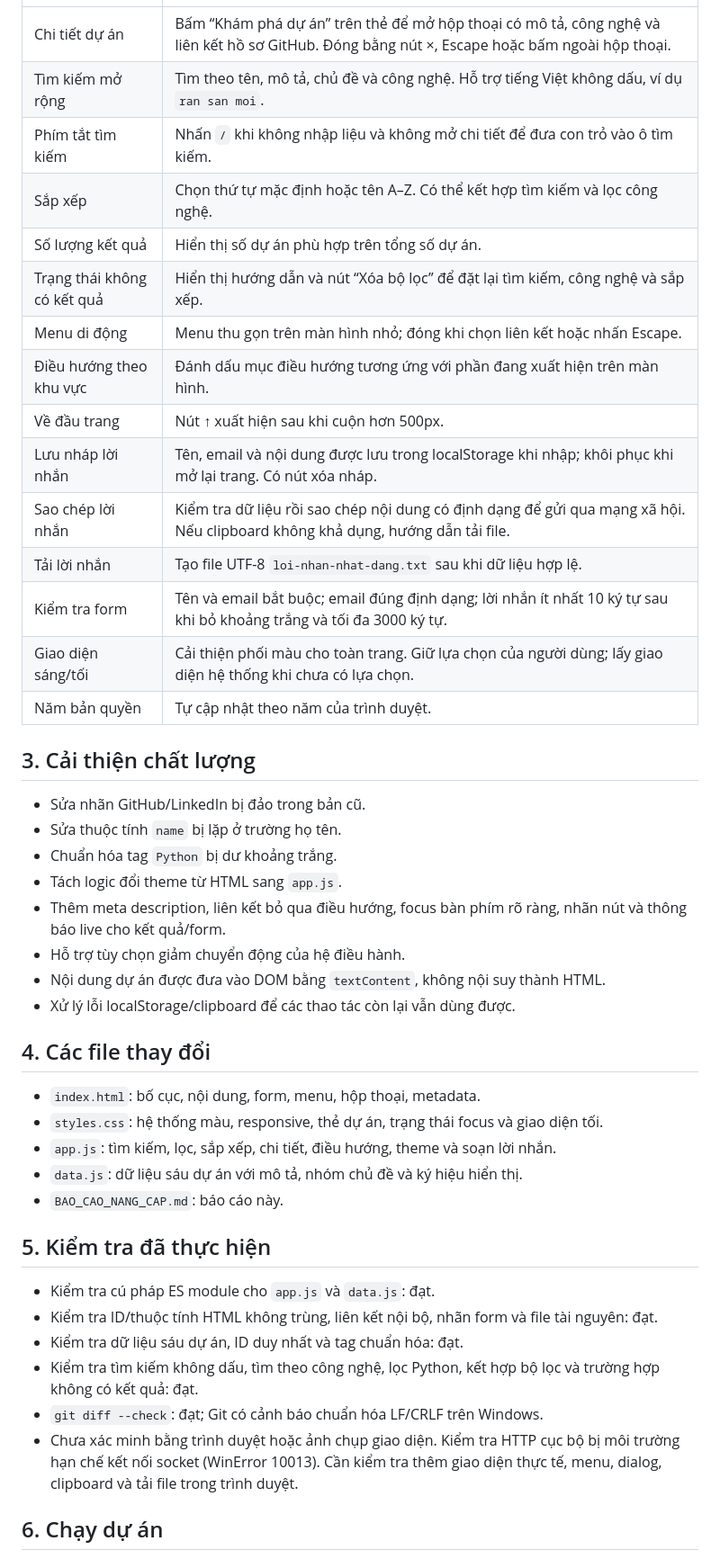
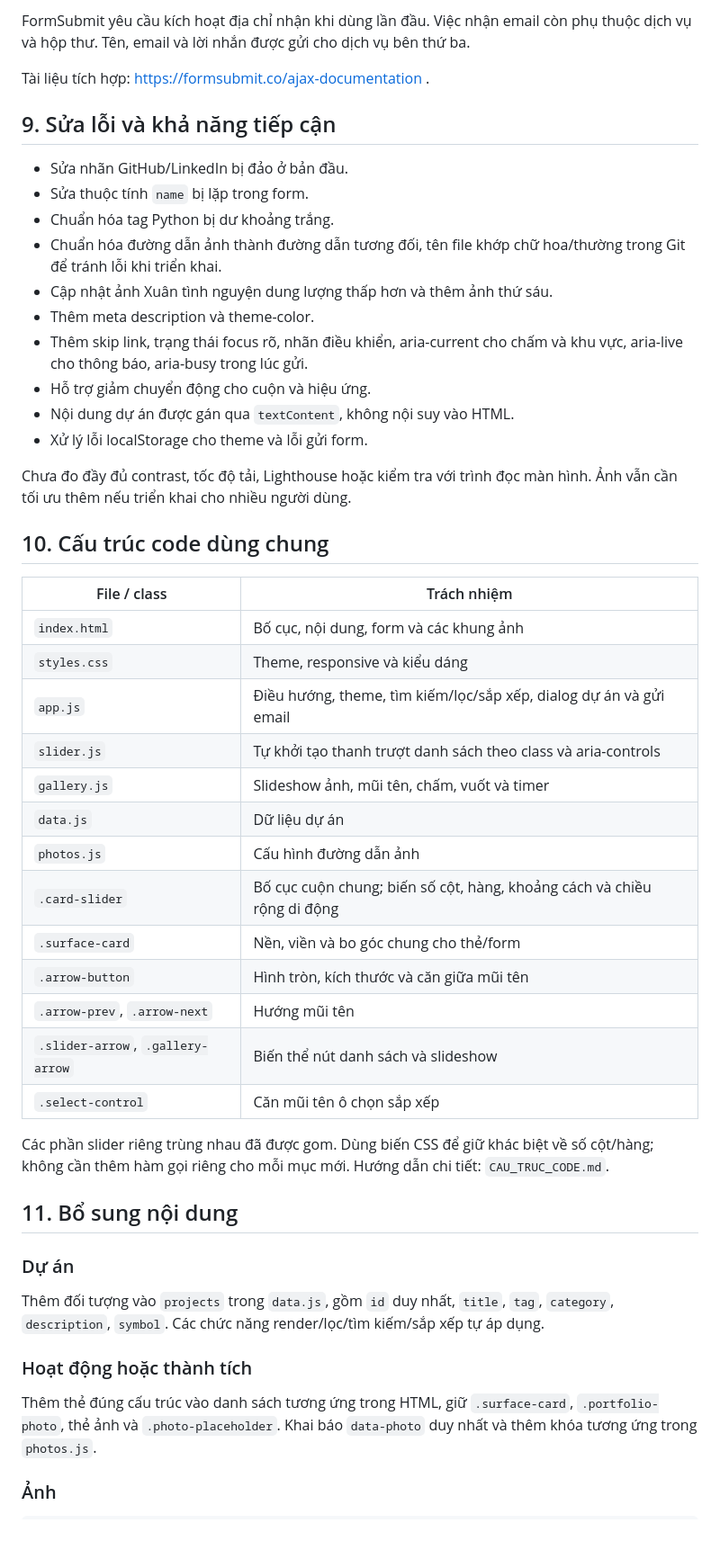
Before and after one commit to FireHaru/Portpolio, a Markdown page: BAO_CAO_NANG_CAP.md, the part around one of its changes. Shown at 90% size. Rendered like a GitHub page; blank space fills up the shorter version.

Commit message:
Update portfolio feature report to current implementation

```diff
--- a/BAO_CAO_NANG_CAP.md
+++ b/BAO_CAO_NANG_CAP.md
@@ -14,47 +162,51 @@ Giao diện mới dùng nền trắng ngà/xanh đậm, typography lớn, điể
+FormSubmit yêu cầu kích hoạt địa chỉ nhận khi dùng lần đầu. Việc nhận email còn phụ thuộc dịch vụ và hộp thư. Tên, email và lời nhắn được gửi cho dịch vụ bên thứ ba.
+
+Tài liệu tích hợp: https://formsubmit.co/ajax-documentation .
+
+## 9. Sửa lỗi và khả năng tiếp cận
+
+- Sửa nhãn GitHub/LinkedIn bị đảo ở bản đầu.
+- Sửa thuộc tính `name` bị lặp trong form.
+- Chuẩn hóa tag Python bị dư khoảng trắng.
+- Chuẩn hóa đường dẫn ảnh thành đường dẫn tương đối, tên file khớp chữ hoa/thường trong Git để tránh lỗi khi triển khai.
+- Cập nhật ảnh Xuân tình nguyện dung lượng thấp hơn và thêm ảnh thứ sáu.
+- Thêm meta description và theme-color.
+- Thêm skip link, trạng thái focus rõ, nhãn điều khiển, aria-current cho chấm và khu vực, aria-live cho thông báo, aria-busy trong lúc gửi.
+- Hỗ trợ giảm chuyển động cho cuộn và hiệu ứng.
+- Nội dung dự án được gán qua `textContent`, không nội suy vào HTML.
+- Xử lý lỗi localStorage cho theme và lỗi gửi form.
+
+Chưa đo đầy đủ contrast, tốc độ tải, Lighthouse hoặc kiểm tra với trình đọc màn hình. Ảnh vẫn cần tối ưu thêm nếu triển khai cho nhiều người dùng.
+
+## 10. Cấu trúc code dùng chung
+
+| File / class | Trách nhiệm |
 | --- | --- |
-| Chi tiết dự án | Bấm “Khám phá dự án” trên thẻ để mở hộp thoại có mô tả, công nghệ và liên kết hồ sơ GitHub. Đóng bằng nút ×, Escape hoặc bấm ngoài hộp thoại. |
-| Tìm kiếm mở rộng | Tìm theo tên, mô tả, chủ đề và công nghệ. Hỗ trợ tiếng Việt không dấu, ví dụ `ran san moi`. |
-| Phím tắt tìm kiếm | Nhấn `/` khi không nhập liệu và không mở chi tiết để đưa con trỏ vào ô tìm kiếm. |
-| Sắp xếp | Chọn thứ tự mặc định hoặc tên A–Z. Có thể kết hợp tìm kiếm và lọc công nghệ. |
-| Số lượng kết quả | Hiển thị số dự án phù hợp trên tổng số dự án. |
-| Trạng thái không có kết quả | Hiển thị hướng dẫn và nút “Xóa bộ lọc” để đặt lại tìm kiếm, công nghệ và sắp xếp. |
-| Menu di động | Menu thu gọn trên màn hình nhỏ; đóng khi chọn liên kết hoặc nhấn Escape. |
-| Điều hướng theo khu vực | Đánh dấu mục điều hướng tương ứng với phần đang xuất hiện trên màn hình. |
-| Về đầu trang | Nút ↑ xuất hiện sau khi cuộn hơn 500px. |
-| Lưu nháp lời nhắn | Tên, email và nội dung được lưu trong localStorage khi nhập; khôi phục khi mở lại trang. Có nút xóa nháp. |
-| Sao chép lời nhắn | Kiểm tra dữ liệu rồi sao chép nội dung có định dạng để gửi qua mạng xã hội. Nếu clipboard không khả dụng, hướng dẫn tải file. |
-| Tải lời nhắn | Tạo file UTF-8 `loi-nhan-nhat-dang.txt` sau khi dữ liệu hợp lệ. |
-| Kiểm tra form | Tên và email bắt buộc; email đúng định dạng; lời nhắn ít nhất 10 ký tự sau khi bỏ khoảng trắng và tối đa 3000 ký tự. |
-| Giao diện sáng/tối | Cải thiện phối màu cho toàn trang. Giữ lựa chọn của người dùng; lấy giao diện hệ thống khi chưa có lựa chọn. |
-| Năm bản quyền | Tự cập nhật theo năm của trình duyệt. |
+| `index.html` | Bố cục, nội dung, form và các khung ảnh |
+| `styles.css` | Theme, responsive và kiểu dáng |
+| `app.js` | Điều hướng, theme, tìm kiếm/lọc/sắp xếp, dialog dự án và gửi email |
+| `slider.js` | Tự khởi tạo thanh trượt danh sách theo class và aria-controls |
+| `gallery.js` | Slideshow ảnh, mũi tên, chấm, vuốt và timer |
+| `data.js` | Dữ liệu dự án |
+| `photos.js` | Cấu hình đường dẫn ảnh |
+| `.card-slider` | Bố cục cuộn chung; biến số cột, hàng, khoảng cách và chiều rộng di động |
+| `.surface-card` | Nền, viền và bo góc chung cho thẻ/form |
+| `.arrow-button` | Hình tròn, kích thước và căn giữa mũi tên |
+| `.arrow-prev`, `.arrow-next` | Hướng mũi tên |
+| `.slider-arrow`, `.gallery-arrow` | Biến thể nút danh sách và slideshow |
+| `.select-control` | Căn mũi tên ô chọn sắp xếp |
 
-## 3. Cải thiện chất lượng
+Các phần slider riêng trùng nhau đã được gom. Dùng biến CSS để giữ khác biệt về số cột/hàng; không cần thêm hàm gọi riêng cho mỗi mục mới. Hướng dẫn chi tiết: `CAU_TRUC_CODE.md`.
 
-- Sửa nhãn GitHub/LinkedIn bị đảo trong bản cũ.
-- Sửa thuộc tính `name` bị lặp ở trường họ tên.
-- Chuẩn hóa tag `Python` bị dư khoảng trắng.
-- Tách logic đổi theme từ HTML sang `app.js`.
-- Thêm meta description, liên kết bỏ qua điều hướng, focus bàn phím rõ ràng, nhãn nút và thông báo live cho kết quả/form.
-- Hỗ trợ tùy chọn giảm chuyển động của hệ điều hành.
-- Nội dung dự án được đưa vào DOM bằng `textContent`, không nội suy thành HTML.
-- Xử lý lỗi localStorage/clipboard để các thao tác còn lại vẫn dùng được.
+## 11. Bổ sung nội dung
 
-## 4. Các file thay đổi
+### Dự án
 
-- `index.html`: bố cục, nội dung, form, menu, hộp thoại, metadata.
-- `styles.css`: hệ thống màu, responsive, thẻ dự án, trạng thái focus và giao diện tối.
-- `app.js`: tìm kiếm, lọc, sắp xếp, chi tiết, điều hướng, theme và soạn lời nhắn.
-- `data.js`: dữ liệu sáu dự án với mô tả, nhóm chủ đề và ký hiệu hiển thị.
-- `BAO_CAO_NANG_CAP.md`: báo cáo này.
+Thêm đối tượng vào `projects` trong `data.js`, gồm `id` duy nhất, `title`, `tag`, `category`, `description`, `symbol`. Các chức năng render/lọc/tìm kiếm/sắp xếp tự áp dụng.
 
-## 5. Kiểm tra đã thực hiện
+### Hoạt động hoặc thành tích
 
-- Kiểm tra cú pháp ES module cho `app.js` và `data.js`: đạt.
-- Kiểm tra ID/thuộc tính HTML không trùng, liên kết nội bộ, nhãn form và file tài nguyên: đạt.
-- Kiểm tra dữ liệu sáu dự án, ID duy nhất và tag chuẩn hóa: đạt.
-- Kiểm tra tìm kiếm không dấu, tìm theo công nghệ, lọc Python, kết hợp bộ lọc và trường hợp không có kết quả: đạt.
-- `git diff --check`: đạt; Git có cảnh báo chuẩn hóa LF/CRLF trên Windows.
-- Chưa xác minh bằng trình duyệt hoặc ảnh chụp giao diện. Kiểm tra HTTP cục bộ bị môi trường hạn chế kết nối socket (WinError 10013). Cần kiểm tra thêm giao diện thực tế, menu, dialog, clipboard và tải file trong trình duyệt.
+Thêm thẻ đúng cấu trúc vào danh sách tương ứng trong HTML, giữ `.surface-card`, `.portfolio-photo`, thẻ ảnh và `.photo-placeholder`. Khai báo `data-photo` duy nhất và thêm khóa tương ứng trong `photos.js`.
 
-## 6. Chạy dự án
+### Ảnh
 
```
Also changed, not shown: other parts of BAO_CAO_NANG_CAP.md (+186 -127 lines).
